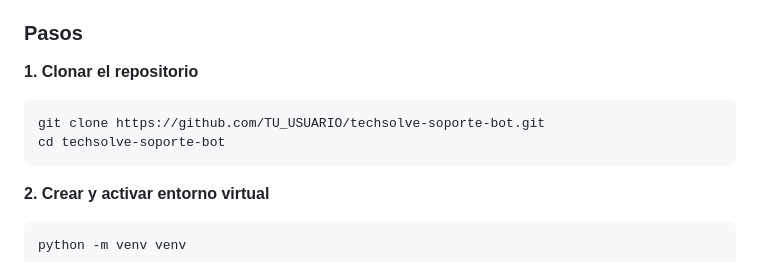
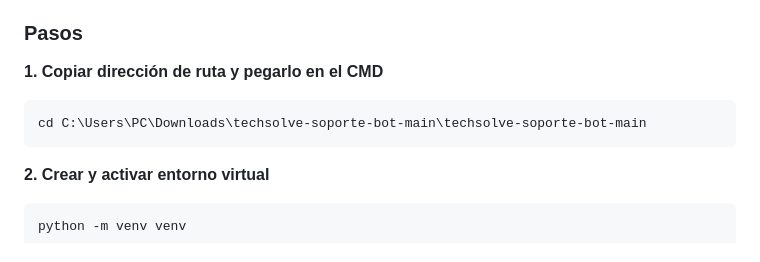
Before and after one commit to BrUHmaN-43/techsolve-soporte-bot, a Markdown page: README.md, the part around the change. Rendered like a GitHub page.

````diff
--- a/README.md
+++ b/README.md
@@ -61,10 +61,9 @@ techsolve-soporte-bot/
 
 ### Pasos
 
-**1. Clonar el repositorio**
+**1. Copiar dirección de ruta y pegarlo en el CMD**
 ```bash
-git clone https://github.com/TU_USUARIO/techsolve-soporte-bot.git
-cd techsolve-soporte-bot
+cd C:\Users\PC\Downloads\techsolve-soporte-bot-main\techsolve-soporte-bot-main
 ```
 
 **2. Crear y activar entorno virtual**
````
